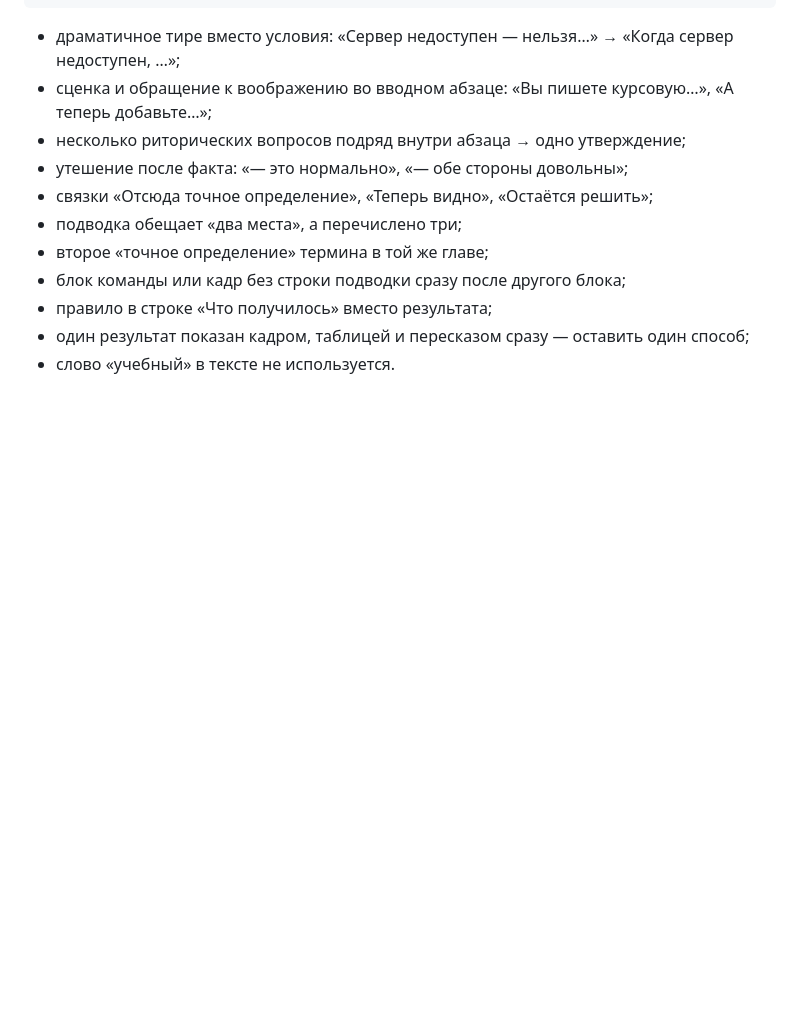
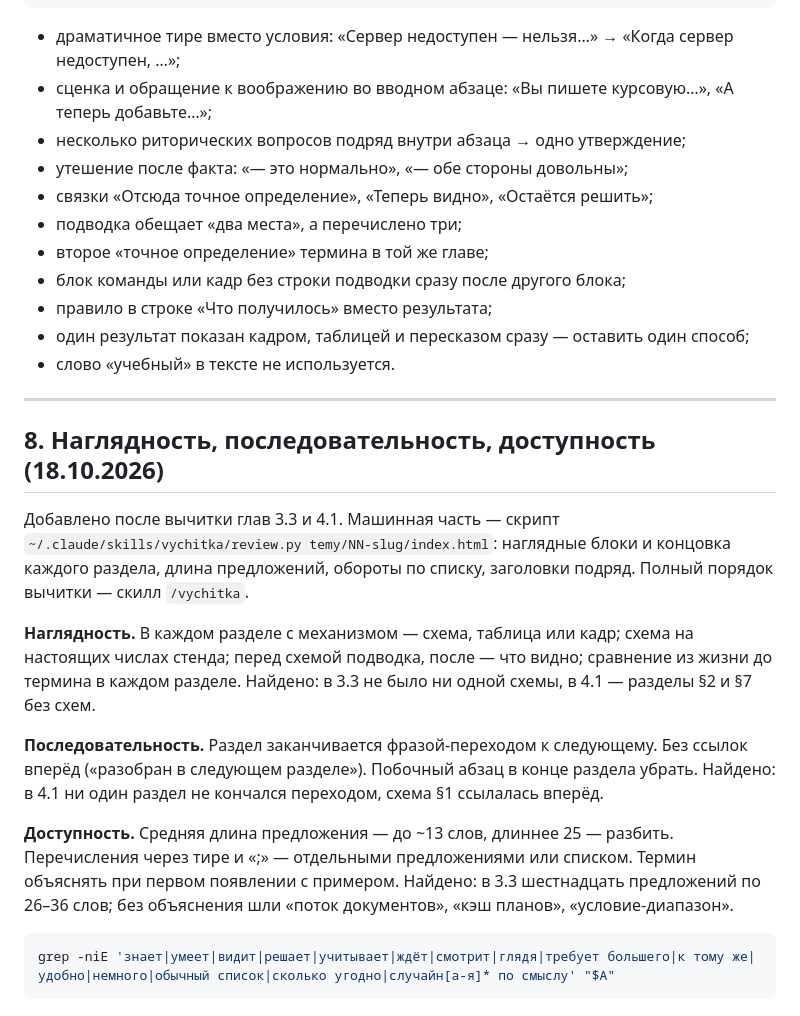
Before and after one commit to MaximBytecamp/mongodb_theory_makarov, a Markdown page: shared/TEXT_REVIEW.md, the part around the change. Drawn GitHub-style; blank space fills up the shorter version.

Commit message:
TEXT_REVIEW: наглядность, последовательность, доступность; ссылка на скилл вычитки

````diff
--- a/shared/TEXT_REVIEW.md
+++ b/shared/TEXT_REVIEW.md
@@ -232,3 +232,30 @@ grep -nE '(нет|недоступен|сгорел|пропал|потерял
 - правило в строке «Что получилось» вместо результата;
 - один результат показан кадром, таблицей и пересказом сразу — оставить один способ;
 - слово «учебный» в тексте не используется.
+
+---
+
+## 8. Наглядность, последовательность, доступность (18.10.2026)
+
+Добавлено после вычитки глав 3.3 и 4.1. Машинная часть — скрипт
+`~/.claude/skills/vychitka/review.py temy/NN-slug/index.html`: наглядные блоки
+и концовка каждого раздела, длина предложений, обороты по списку, заголовки подряд.
+Полный порядок вычитки — скилл `/vychitka`.
+
+**Наглядность.** В каждом разделе с механизмом — схема, таблица или кадр; схема на
+настоящих числах стенда; перед схемой подводка, после — что видно; сравнение из жизни
+до термина в каждом разделе. Найдено: в 3.3 не было ни одной схемы, в 4.1 — разделы
+§2 и §7 без схем.
+
+**Последовательность.** Раздел заканчивается фразой-переходом к следующему. Без ссылок
+вперёд («разобран в следующем разделе»). Побочный абзац в конце раздела убрать.
+Найдено: в 4.1 ни один раздел не кончался переходом, схема §1 ссылалась вперёд.
+
+**Доступность.** Средняя длина предложения — до ~13 слов, длиннее 25 — разбить.
+Перечисления через тире и «;» — отдельными предложениями или списком. Термин объяснять
+при первом появлении с примером. Найдено: в 3.3 шестнадцать предложений по 26–36 слов;
+без объяснения шли «поток документов», «кэш планов», «условие-диапазон».
+
+```bash
+grep -niE 'знает|умеет|видит|решает|учитывает|ждёт|смотрит|глядя|требует большего|к тому же|удобно|немного|обычный список|сколько угодно|случайн[а-я]* по смыслу' "$A"
+```
````
